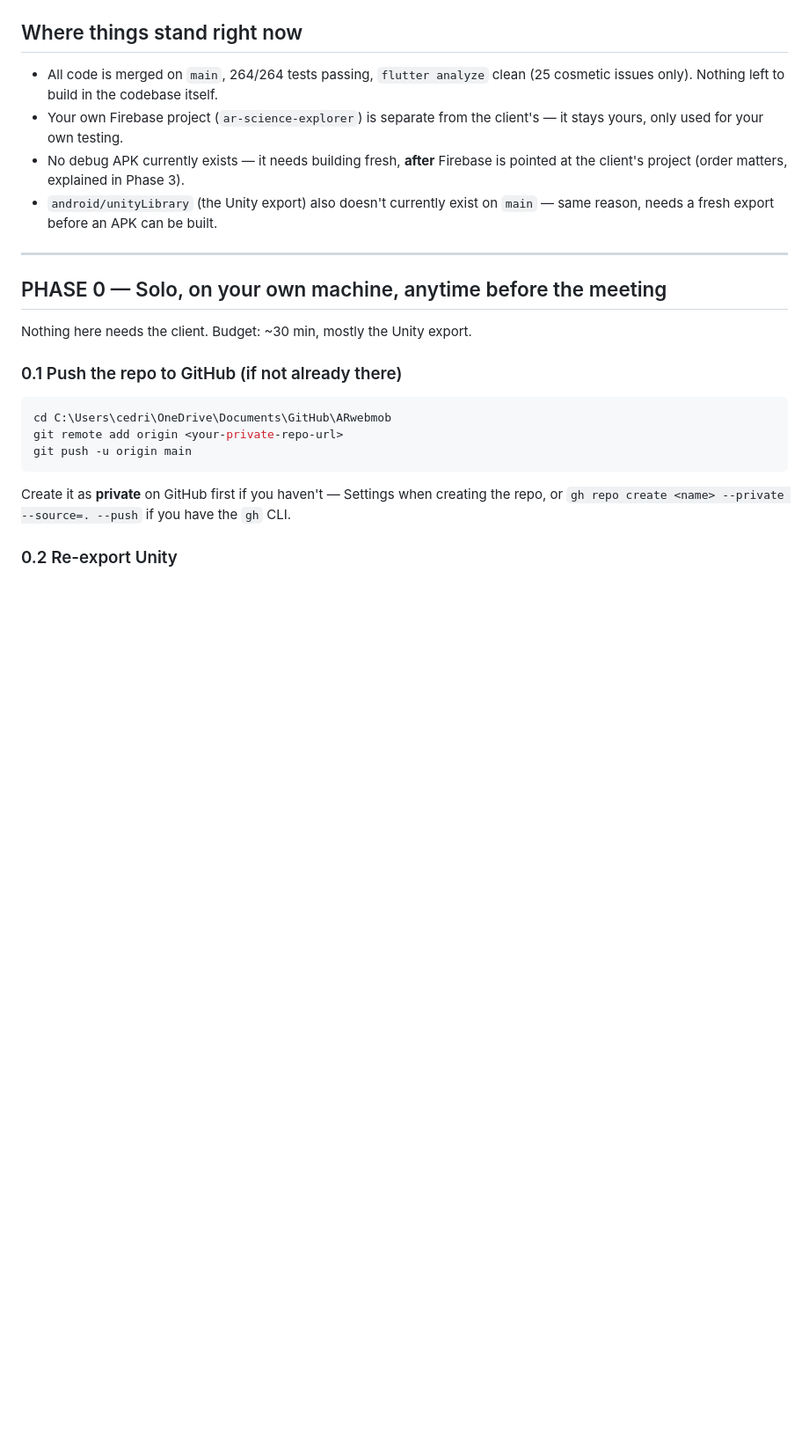
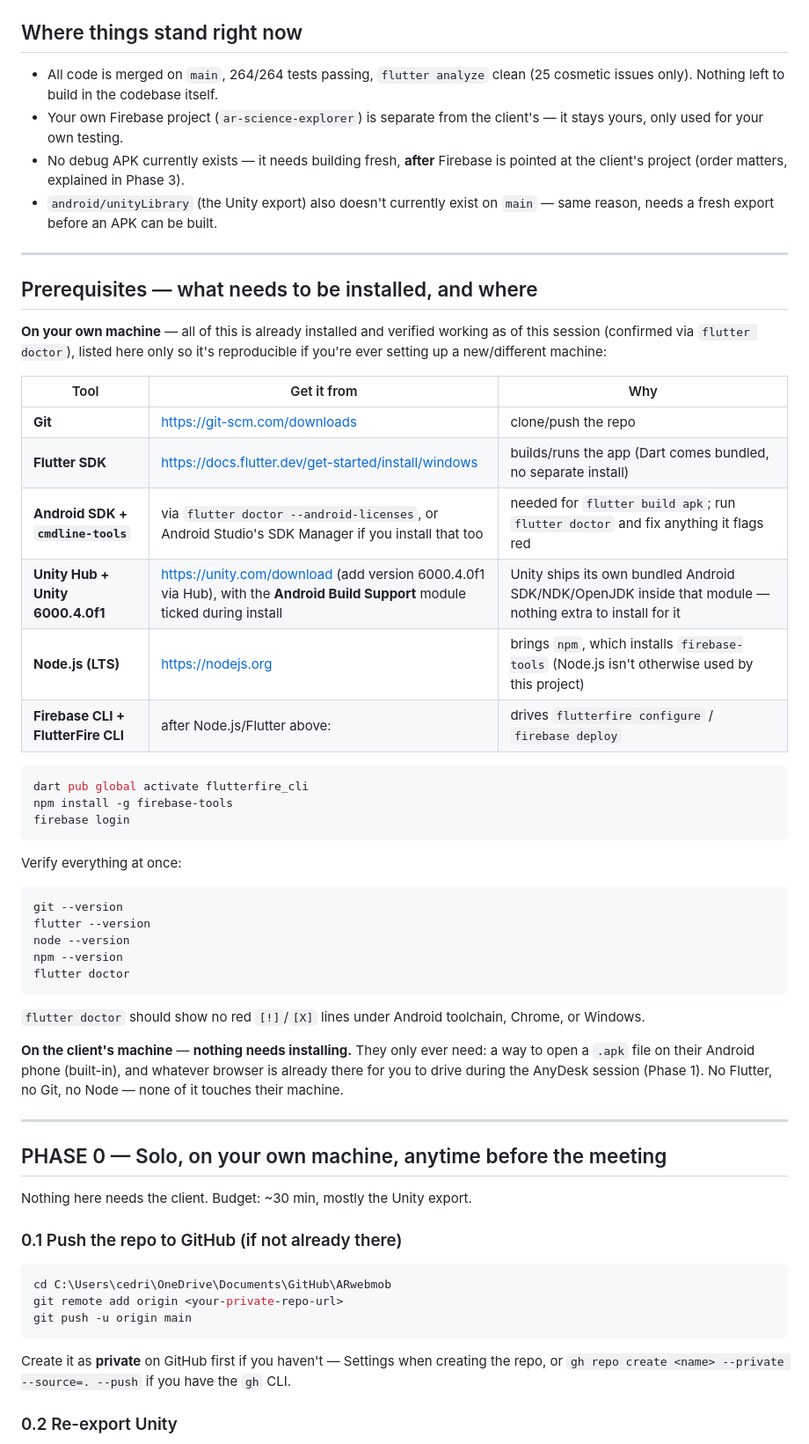
Before and after one commit to cedcedie/ARwebmob, a Markdown page: PROJECT_HANDOVER.md, the part around the change. Shown at 88% size. Rendered like a GitHub page; blank space fills up the shorter version.

Commit message:
docs: add back environment prerequisites section to PROJECT_HANDOVER.md
Lists what's needed on the dev's own machine (all already verified
installed this session -- Git, Flutter SDK, Android SDK/cmdline-tools,
Unity 6000.4.0f1, Node.js/npm, firebase-tools/flutterfire_cli -- with
install links and a verify-everything command block) for reproducibility
on a future/different machine, plus an explicit note that the client's
machine needs nothing installed at all.

Co-Authored-By: Claude Sonnet 5 <noreply@anthropic.com>

````diff
--- a/PROJECT_HANDOVER.md
+++ b/PROJECT_HANDOVER.md
@@ -30,6 +30,47 @@ everything.
   Phase 3).
 - `android/unityLibrary` (the Unity export) also doesn't currently exist on
   `main` — same reason, needs a fresh export before an APK can be built.
+
+---
+
+## Prerequisites — what needs to be installed, and where
+
+**On your own machine** — all of this is already installed and verified
+working as of this session (confirmed via `flutter doctor`), listed here
+only so it's reproducible if you're ever setting up a new/different
+machine:
+
+| Tool | Get it from | Why |
+|---|---|---|
+| **Git** | <https://git-scm.com/downloads> | clone/push the repo |
+| **Flutter SDK** | <https://docs.flutter.dev/get-started/install/windows> | builds/runs the app (Dart comes bundled, no separate install) |
+| **Android SDK + `cmdline-tools`** | via `flutter doctor --android-licenses`, or Android Studio's SDK Manager if you install that too | needed for `flutter build apk`; run `flutter doctor` and fix anything it flags red |
+| **Unity Hub + Unity 6000.4.0f1** | <https://unity.com/download> (add version 6000.4.0f1 via Hub), with the **Android Build Support** module ticked during install | Unity ships its own bundled Android SDK/NDK/OpenJDK inside that module — nothing extra to install for it |
+| **Node.js (LTS)** | <https://nodejs.org> | brings `npm`, which installs `firebase-tools` (Node.js isn't otherwise used by this project) |
+| **Firebase CLI + FlutterFire CLI** | after Node.js/Flutter above: | drives `flutterfire configure` / `firebase deploy` |
+
+```powershell
+dart pub global activate flutterfire_cli
+npm install -g firebase-tools
+firebase login
+```
+
+Verify everything at once:
+```powershell
+git --version
+flutter --version
+node --version
+npm --version
+flutter doctor
+```
+`flutter doctor` should show no red `[!]`/`[X]` lines under Android
+toolchain, Chrome, or Windows.
+
+**On the client's machine** — **nothing needs installing.** They only ever
+need: a way to open a `.apk` file on their Android phone (built-in), and
+whatever browser is already there for you to drive during the AnyDesk
+session (Phase 1). No Flutter, no Git, no Node — none of it touches their
+machine.
 
 ---
 
````
